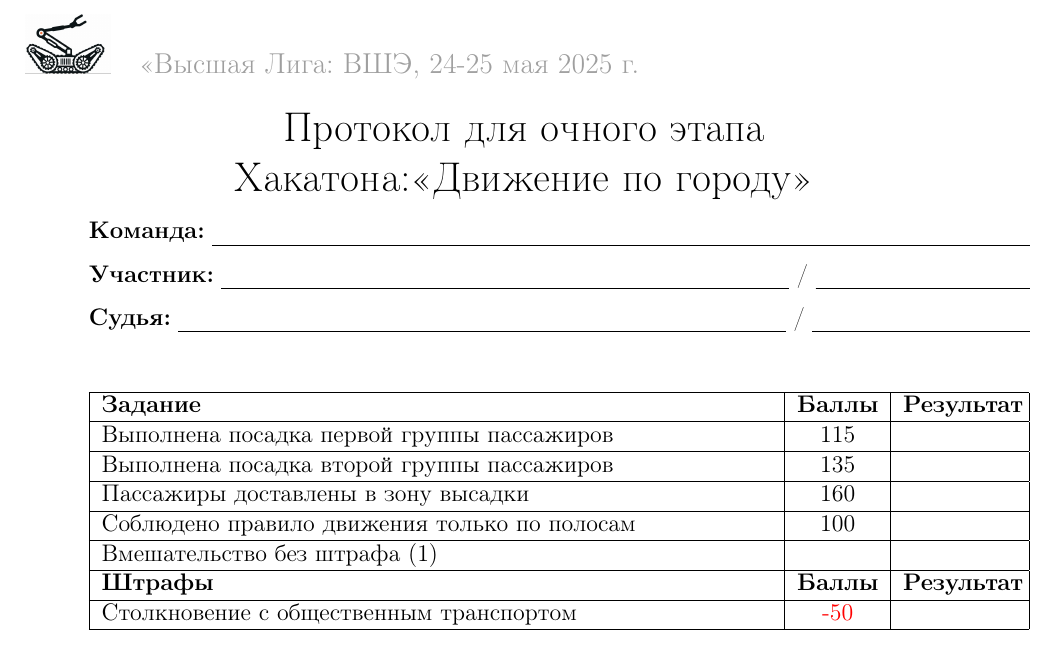
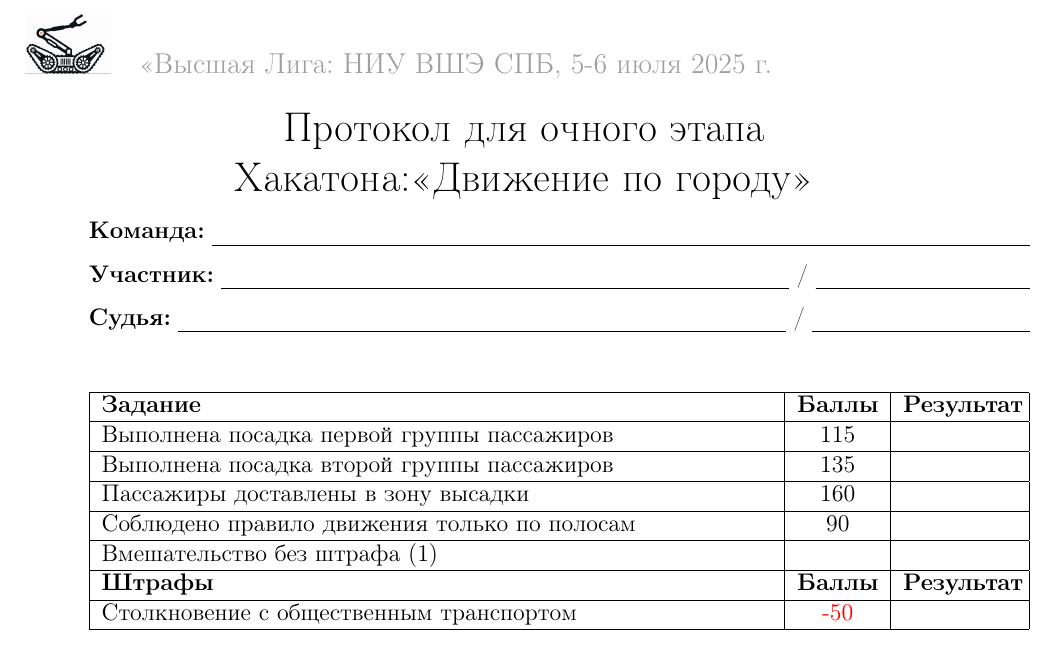
Before and after one commit to ubersmurfx/vl_reglament, a LaTeX document (02_proto-col/001_City/city.tex): part of the page, cut at the place of the change. Compiled offline with pdfLaTeX.

Commit message:
обновил документ

```diff
--- a/02_proto-col/001_City/city.tex
+++ b/02_proto-col/001_City/city.tex
@@ -36,7 +36,7 @@
 \newcommand{\boardingPassangersFirstZone}{115}
 \newcommand{\boardingPassangersSecondZone}{135}
 \newcommand{\passangersDelievery}{160}
-\newcommand{\complianceTrafficRules}{100}
+\newcommand{\complianceTrafficRules}{90}
 
 %==============================================================================
 \AddToShipoutPictureBG*{
@@ -50,7 +50,7 @@
         \put(4cm,26cm){\parbox[b][\paperheight]{\paperwidth}{%
         \fontsize{14}{14}\selectfont % Уменьшаем размер шрифта
         \color{gray!75} % Делаем текст полупрозрачным (50% серого)
-        «Высшая Лига: ВШЭ, 24-25 мая 2025 г.\par}}
+        «Высшая Лига: НИУ ВШЭ СПБ, 5-6 июля 2025 г.\par}}
     \fi
 }
 
```
Also changed, not shown: 02_proto-col/001_City/city.pdf, 1 other file.
